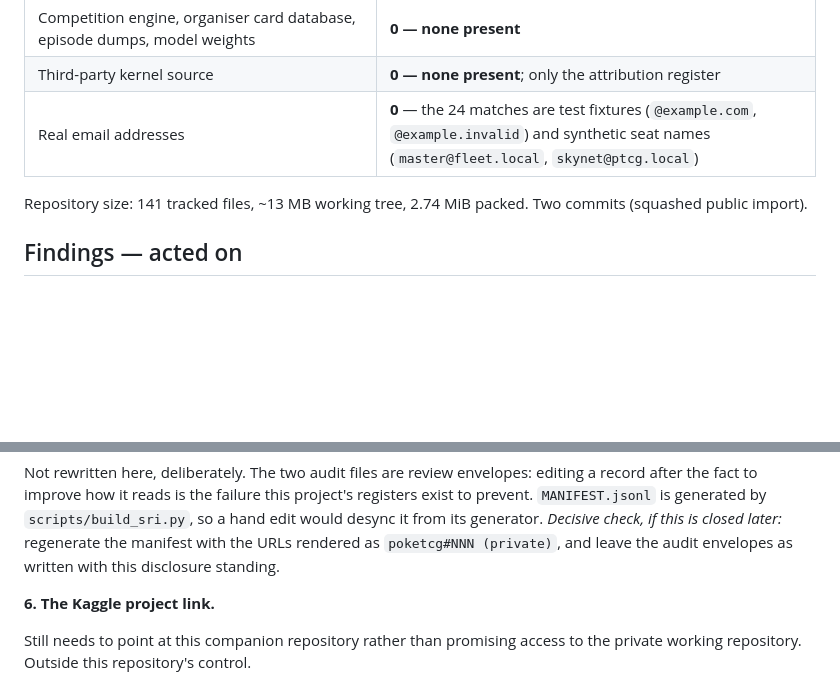
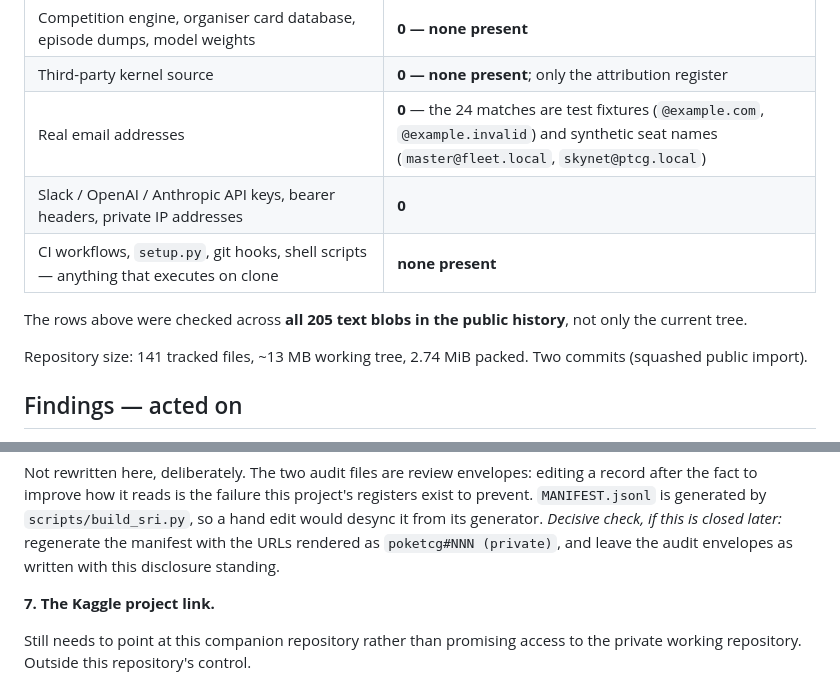
Before and after one commit to thisisntjon/poketcg-research, a Markdown page: docs/RELEASE-REVIEW.md, 2 parts joined by grey strips. GitHub-like rendering; blank space fills up the shorter version.

```diff
--- a/docs/RELEASE-REVIEW.md
+++ b/docs/RELEASE-REVIEW.md
@@ -19,6 +23,11 @@ text file, plus manual reading of the attribution and provenance surfaces.
 | Competition engine, organiser card database, episode dumps, model weights | **0 — none present** |
 | Third-party kernel source | **0 — none present**; only the attribution register |
 | Real email addresses | **0** — the 24 matches are test fixtures (`@example.com`, `@example.invalid`) and synthetic seat names (`master@fleet.local`, `skynet@ptcg.local`) |
+| Slack / OpenAI / Anthropic API keys, bearer headers, private IP addresses | **0** |
+| CI workflows, `setup.py`, git hooks, shell scripts — anything that executes on clone | **none present** |
+
+The rows above were checked across **all 205 text blobs in the public history**, not only
+the current tree.
 
 Repository size: 141 tracked files, ~13 MB working tree, 2.74 MiB packed. Two commits
 (squashed public import).
@@ -140,7 +191,7 @@ edit would desync it from its generator. *Decisive check, if this is closed late
 regenerate the manifest with the URLs rendered as `poketcg#NNN (private)`, and leave the
 audit envelopes as written with this disclosure standing.
 
-**6. The Kaggle project link.**
+**7. The Kaggle project link.**
 
 Still needs to point at this companion repository rather than promising access to the
 private working repository. Outside this repository's control.
```
Also changed, not shown: other parts of docs/RELEASE-REVIEW.md (+52 -6 lines).
